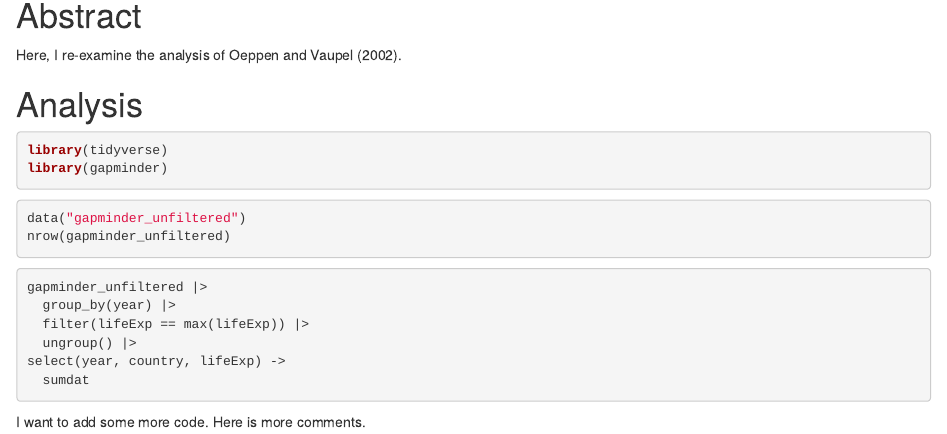
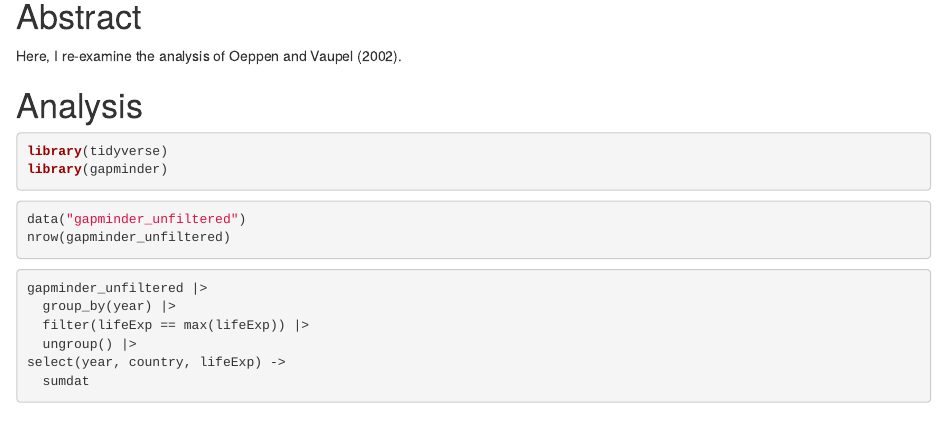
Before and after one commit to rressler/22F-002_life_exp, an R Markdown document (life_exp_analysis.Rmd): the page in a window 1100 px wide, from 140 px down. Rendered offline with R 4.5, knitr and Pandoc, with nearby package versions; the code chunks are not run, so their results and figures are left out.

Commit message:
as:dlkasl;dka

````diff
--- a/life_exp_analysis.Rmd
+++ b/life_exp_analysis.Rmd
@@ -34,5 +34,3 @@ gapminder_unfiltered |>
 select(year, country, lifeExp) ->
   sumdat
 ```
-
-I want to add some more code. Here is more comments.
````
Also changed, not shown: my test file.R (added, +1 -0 lines), 2 other files.
